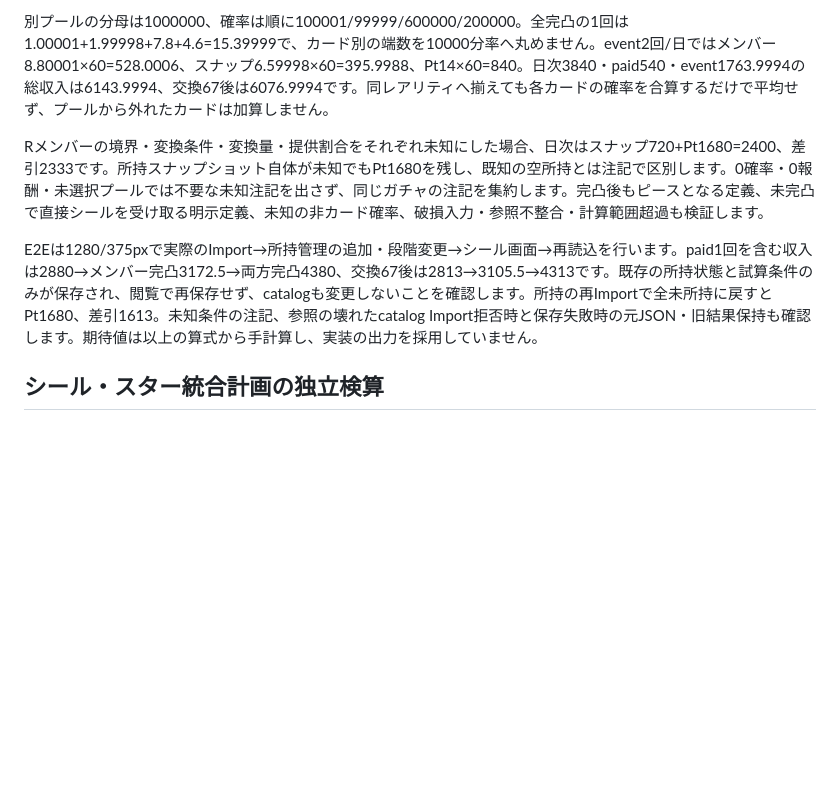
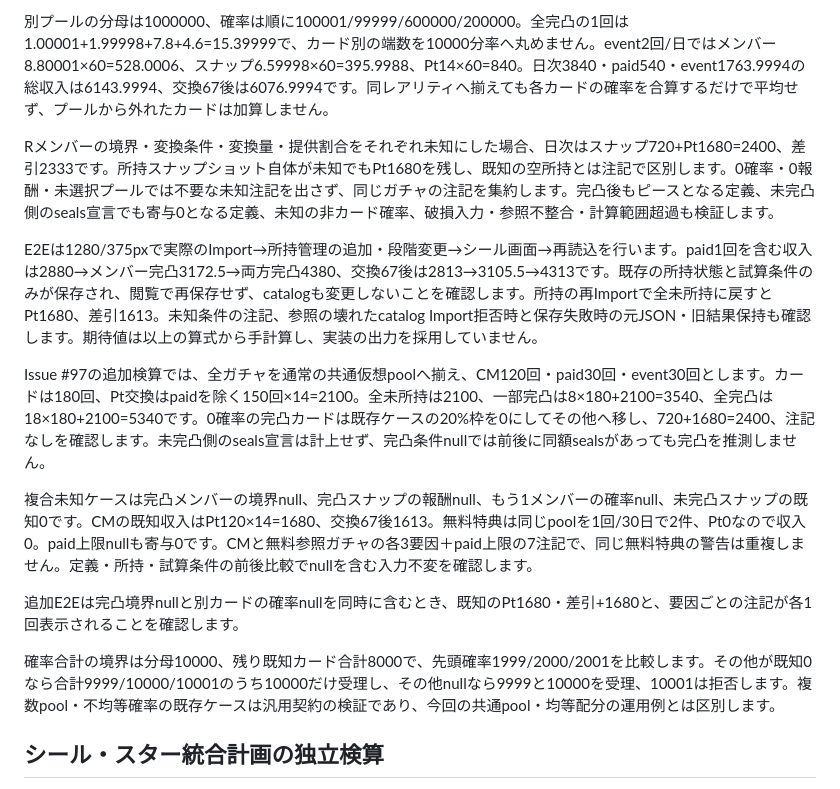
Before and after one commit to morimori36/atsudori-tools, a Markdown page: docs/testing.md, the part around the change. Drawn GitHub-style; blank space fills up the shorter version.

Commit message:
docs(testing): record independent derivations for seal-budget v3 cases

```diff
--- a/docs/testing.md
+++ b/docs/testing.md
@@ -410,10 +410,18 @@ Issue #71: 架空collectionの旧includeArena true/falseを受理し、正規化
 
 別プールの分母は1000000、確率は順に100001/99999/600000/200000。全完凸の1回は1.00001+1.99998+7.8+4.6=15.39999で、カード別の端数を10000分率へ丸めません。event2回/日ではメンバー8.80001×60=528.0006、スナップ6.59998×60=395.9988、Pt14×60=840。日次3840・paid540・event1763.9994の総収入は6143.9994、交換67後は6076.9994です。同レアリティへ揃えても各カードの確率を合算するだけで平均せず、プールから外れたカードは加算しません。
 
-Rメンバーの境界・変換条件・変換量・提供割合をそれぞれ未知にした場合、日次はスナップ720+Pt1680=2400、差引2333です。所持スナップショット自体が未知でもPt1680を残し、既知の空所持とは注記で区別します。0確率・0報酬・未選択プールでは不要な未知注記を出さず、同じガチャの注記を集約します。完凸後もピースとなる定義、未完凸で直接シールを受け取る明示定義、未知の非カード確率、破損入力・参照不整合・計算範囲超過も検証します。
+Rメンバーの境界・変換条件・変換量・提供割合をそれぞれ未知にした場合、日次はスナップ720+Pt1680=2400、差引2333です。所持スナップショット自体が未知でもPt1680を残し、既知の空所持とは注記で区別します。0確率・0報酬・未選択プールでは不要な未知注記を出さず、同じガチャの注記を集約します。完凸後もピースとなる定義、未完凸側のseals宣言でも寄与0となる定義、未知の非カード確率、破損入力・参照不整合・計算範囲超過も検証します。
 
 E2Eは1280/375pxで実際のImport→所持管理の追加・段階変更→シール画面→再読込を行います。paid1回を含む収入は2880→メンバー完凸3172.5→両方完凸4380、交換67後は2813→3105.5→4313です。既存の所持状態と試算条件のみが保存され、閲覧で再保存せず、catalogも変更しないことを確認します。所持の再Importで全未所持に戻すとPt1680、差引1613。未知条件の注記、参照の壊れたcatalog Import拒否時と保存失敗時の元JSON・旧結果保持も確認します。期待値は以上の算式から手計算し、実装の出力を採用していません。
 
+
+Issue #97の追加検算では、全ガチャを通常の共通仮想poolへ揃え、CM120回・paid30回・event30回とします。カードは180回、Pt交換はpaidを除く150回×14=2100。全未所持は2100、一部完凸は8×180+2100=3540、全完凸は18×180+2100=5340です。0確率の完凸カードは既存ケースの20%枠を0にしてその他へ移し、720+1680=2400、注記なしを確認します。未完凸側のseals宣言は計上せず、完凸条件nullでは前後に同額sealsがあっても完凸を推測しません。
+
+複合未知ケースは完凸メンバーの境界null、完凸スナップの報酬null、もう1メンバーの確率null、未完凸スナップの既知0です。CMの既知収入はPt120×14=1680、交換67後1613。無料特典は同じpoolを1回/30日で2件、Pt0なので収入0。paid上限nullも寄与0です。CMと無料参照ガチャの各3要因＋paid上限の7注記で、同じ無料特典の警告は重複しません。定義・所持・試算条件の前後比較でnullを含む入力不変を確認します。
+
+追加E2Eは完凸境界nullと別カードの確率nullを同時に含むとき、既知のPt1680・差引+1680と、要因ごとの注記が各1回表示されることを確認します。
+
+確率合計の境界は分母10000、残り既知カード合計8000で、先頭確率1999/2000/2001を比較します。その他が既知0なら合計9999/10000/10001のうち10000だけ受理し、その他nullなら9999と10000を受理、10001は拒否します。複数pool・不均等確率の既存ケースは汎用契約の検証であり、今回の共通pool・均等配分の運用例とは区別します。
 
 ## シール・スター統合計画の独立検算
 
```
